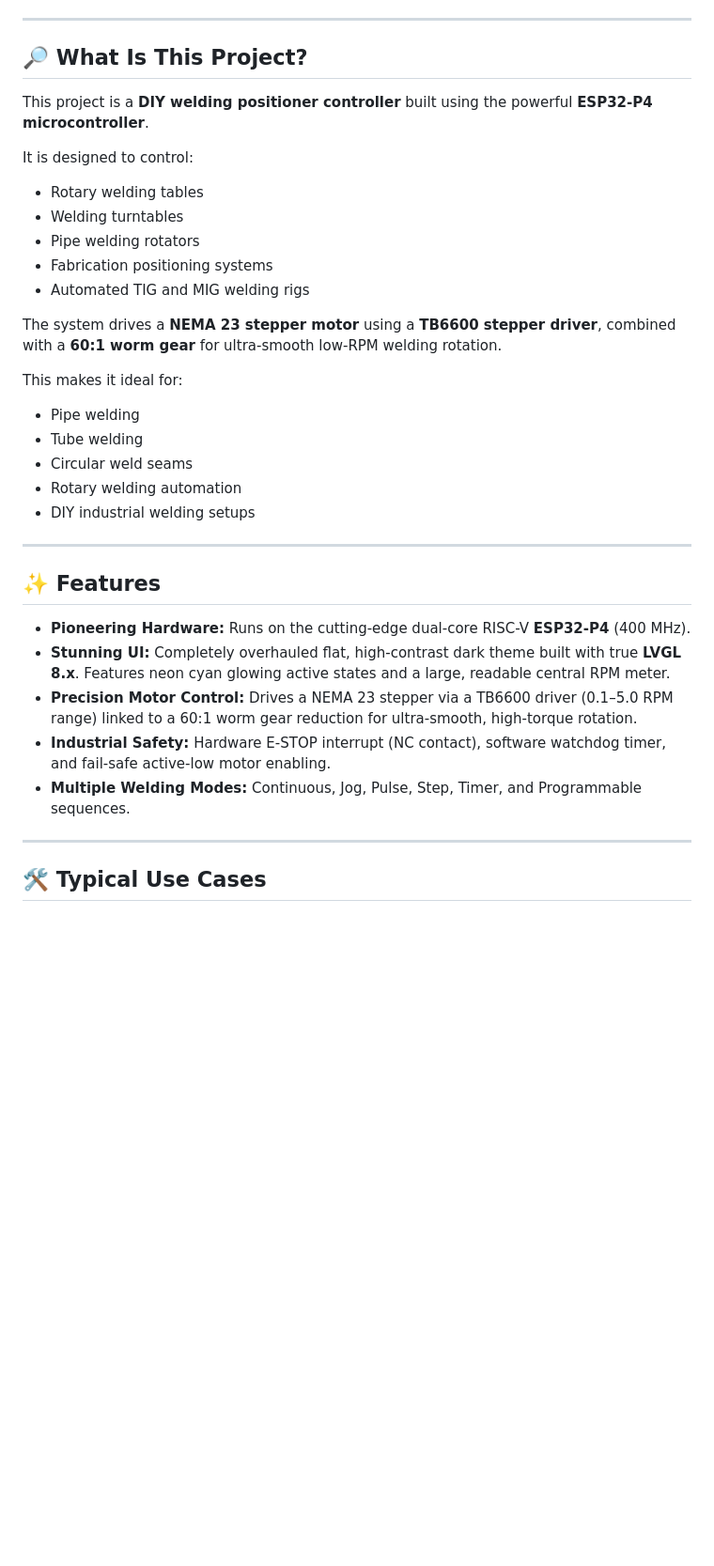
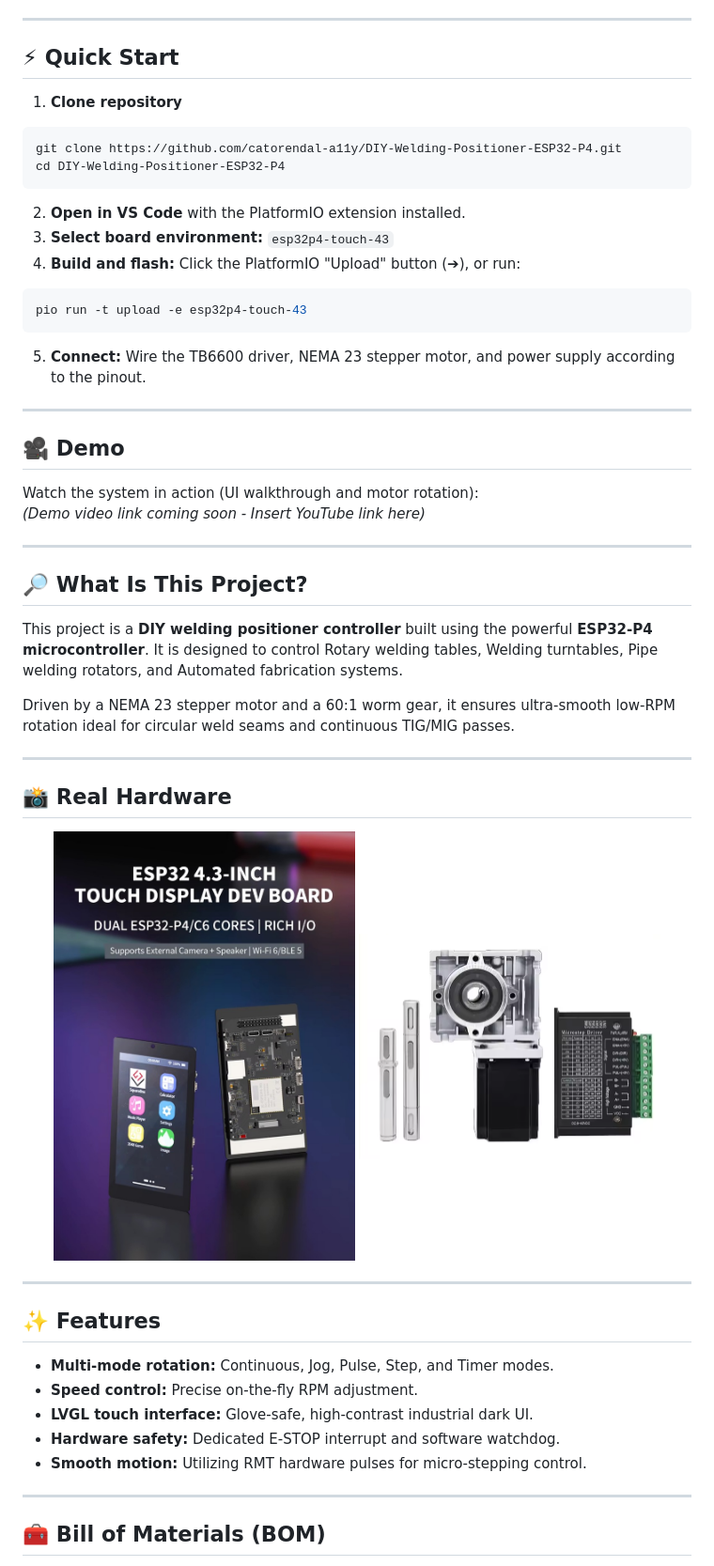
Before and after one commit to catorendal-a11y/DIY-Welding-Positioner-ESP32-P4, a Markdown page: README.md, the part around one of its changes. Shown at 94% size. GitHub-like rendering; blank space fills up the shorter version.

````diff
--- a/README.md
+++ b/README.md
@@ -16,37 +17,57 @@
 
 ---
 
+## ⚡ Quick Start
+
+1. **Clone repository**
+```bash
+git clone https://github.com/catorendal-a11y/DIY-Welding-Positioner-ESP32-P4.git
+cd DIY-Welding-Positioner-ESP32-P4
+```
+2. **Open in VS Code** with the PlatformIO extension installed.
+3. **Select board environment:** `esp32p4-touch-43`
+4. **Build and flash:**
+   Click the PlatformIO "Upload" button (➔), or run:
+```bash
+pio run -t upload -e esp32p4-touch-43
+```
+5. **Connect:** Wire the TB6600 driver, NEMA 23 stepper motor, and power supply according to the pinout.
+
+---
+
+## 🎥 Demo
+
+Watch the system in action (UI walkthrough and motor rotation):
+*(Demo video link coming soon - Insert YouTube link here)*
+
+---
+
 ## 🔎 What Is This Project?
 
-This project is a **DIY welding positioner controller** built using the powerful **ESP32-P4 microcontroller**.
+This project is a **DIY welding positioner controller** built using the powerful **ESP32-P4 microcontroller**. It is designed to control Rotary welding tables, Welding turntables, Pipe welding rotators, and Automated fabrication systems.
 
-It is designed to control:
-- Rotary welding tables
-- Welding turntables
-- Pipe welding rotators
-- Fabrication positioning systems
-- Automated TIG and MIG welding rigs
+Driven by a NEMA 23 stepper motor and a 60:1 worm gear, it ensures ultra-smooth low-RPM rotation ideal for circular weld seams and continuous TIG/MIG passes.
 
-The system drives a **NEMA 23 stepper motor** using a **TB6600 stepper driver**, combined with a **60:1 worm gear** for ultra-smooth low-RPM welding rotation.
+---
 
-This makes it ideal for:
-- Pipe welding
-- Tube welding
-- Circular weld seams
-- Rotary welding automation
-- DIY industrial welding setups
+## 📸 Real Hardware
+
+<p align="center">
+  <img src="docs/images/board_overview.jpg" width="45%" alt="ESP32-P4 Board" />
+  <img src="docs/images/stepper_setup.png" width="45%" alt="Hardware setup" />
+</p>
 
 ---
 
 ## ✨ Features
 
-- **Pioneering Hardware:** Runs on the cutting-edge dual-core RISC-V **ESP32-P4** (400 MHz).
-- **Stunning UI:** Completely overhauled flat, high-contrast dark theme built with true **LVGL 8.x**. Features neon cyan glowing active states and a large, readable central RPM meter.
-- **Precision Motor Control:** Drives a NEMA 23 stepper via a TB6600 driver (0.1–5.0 RPM range) linked to a 60:1 worm gear reduction for ultra-smooth, high-torque rotation.
-- **Industrial Safety:** Hardware E-STOP interrupt (NC contact), software watchdog timer, and fail-safe active-low motor enabling.
-- **Multiple Welding Modes:** Continuous, Jog, Pulse, Step, Timer, and Programmable sequences.
+- **Multi-mode rotation:** Continuous, Jog, Pulse, Step, and Timer modes.
+- **Speed control:** Precise on-the-fly RPM adjustment.
+- **LVGL touch interface:** Glove-safe, high-contrast industrial dark UI.
+- **Hardware safety:** Dedicated E-STOP interrupt and software watchdog.
+- **Smooth motion:** Utilizing RMT hardware pulses for micro-stepping control.
 
 ---
 
-## 🛠 Typical Use Cases
+## 🧰 Bill of Materials (BOM)
 
````
Also changed, not shown: other parts of README.md (+69 -130 lines).
